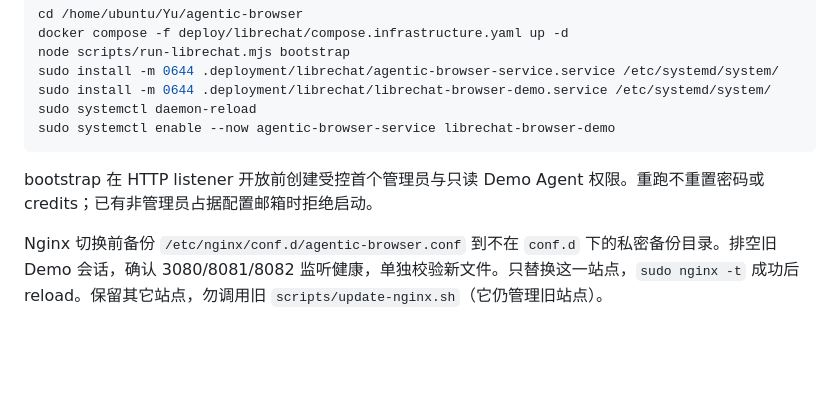
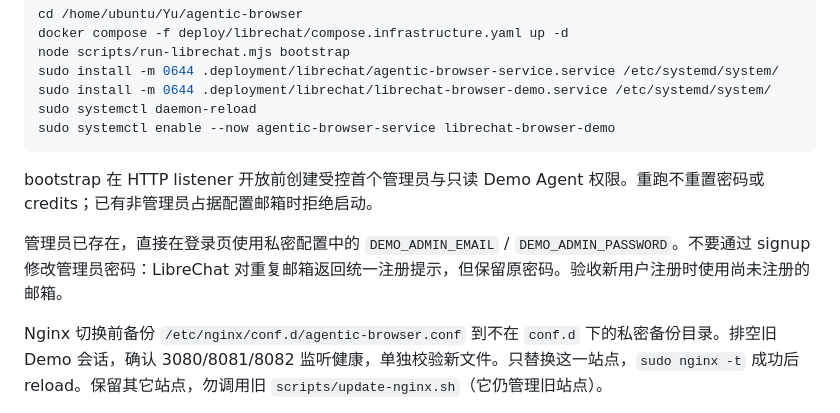
Before and after one commit to infrasika/agentic-browser, a Markdown page: deploy/librechat/README.md, the part around the change. Rendered like a GitHub page; blank space fills up the shorter version.

Commit message:
Clarify pre-created administrator login and record public auth diagnosis

```diff
--- a/deploy/librechat/README.md
+++ b/deploy/librechat/README.md
@@ -74,6 +74,8 @@ sudo systemctl enable --now agentic-browser-service librechat-browser-demo
 
 bootstrap 在 HTTP listener 开放前创建受控首个管理员与只读 Demo Agent 权限。重跑不重置密码或 credits；已有非管理员占据配置邮箱时拒绝启动。
 
+管理员已存在，直接在登录页使用私密配置中的 `DEMO_ADMIN_EMAIL` / `DEMO_ADMIN_PASSWORD`。不要通过 signup 修改管理员密码：LibreChat 对重复邮箱返回统一注册提示，但保留原密码。验收新用户注册时使用尚未注册的邮箱。
+
 Nginx 切换前备份 `/etc/nginx/conf.d/agentic-browser.conf` 到不在 `conf.d` 下的私密备份目录。排空旧 Demo 会话，确认 3080/8081/8082 监听健康，单独校验新文件。只替换这一站点，`sudo nginx -t` 成功后 reload。保留其它站点，勿调用旧 `scripts/update-nginx.sh`（它仍管理旧站点）。
 
 当前拓扑是 Cloudflare HTTPS → origin HTTP:80；此配置不新增 origin TLS。切换时核实 Cloudflare IP 段、HTTPS 和缓存策略，认证 HTML、API、SSE 和 WS 不应被共享缓存。公网验收必须检查真实 Turnstile、新注册 credits、Qwen 任务、同屏输入、归还恢复、MCP/internal 不可访问。
```
Also changed, not shown: docs/plans/LIBRECHAT_PROGRESS.md (+11 -4 lines).
